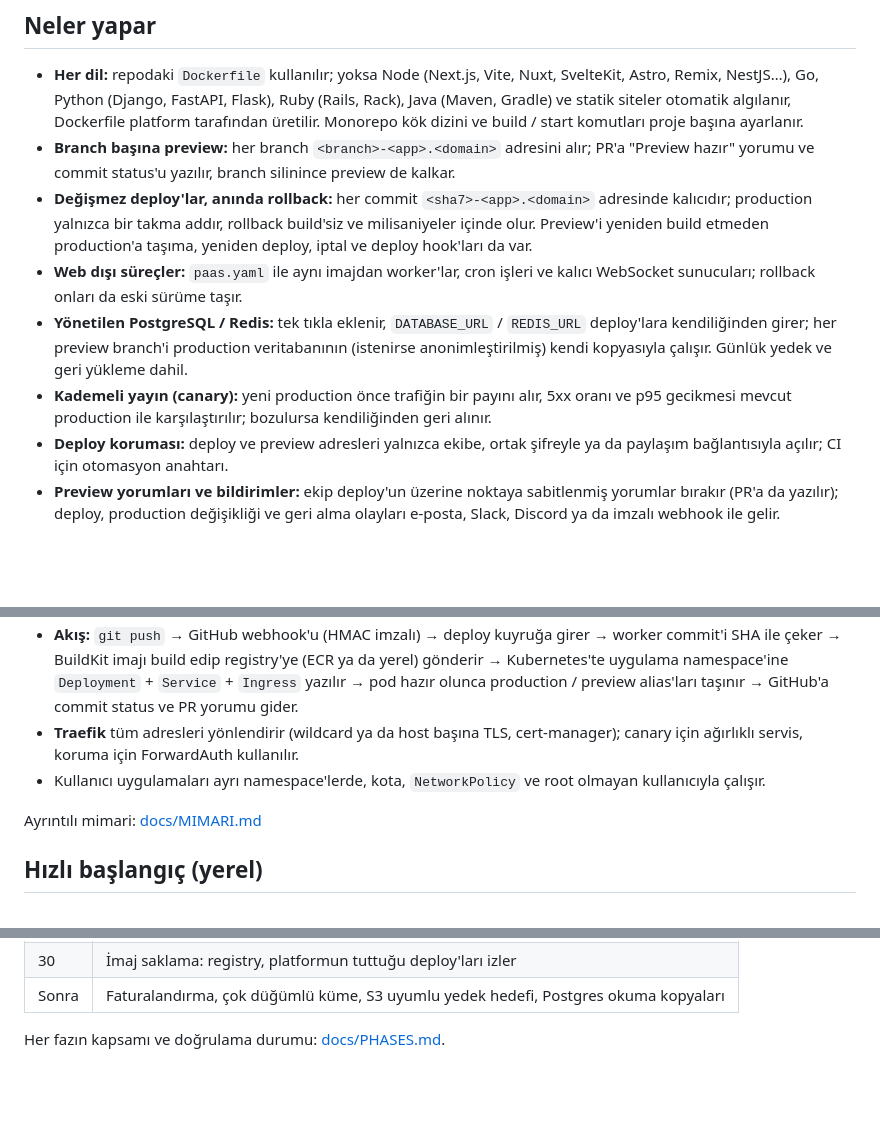
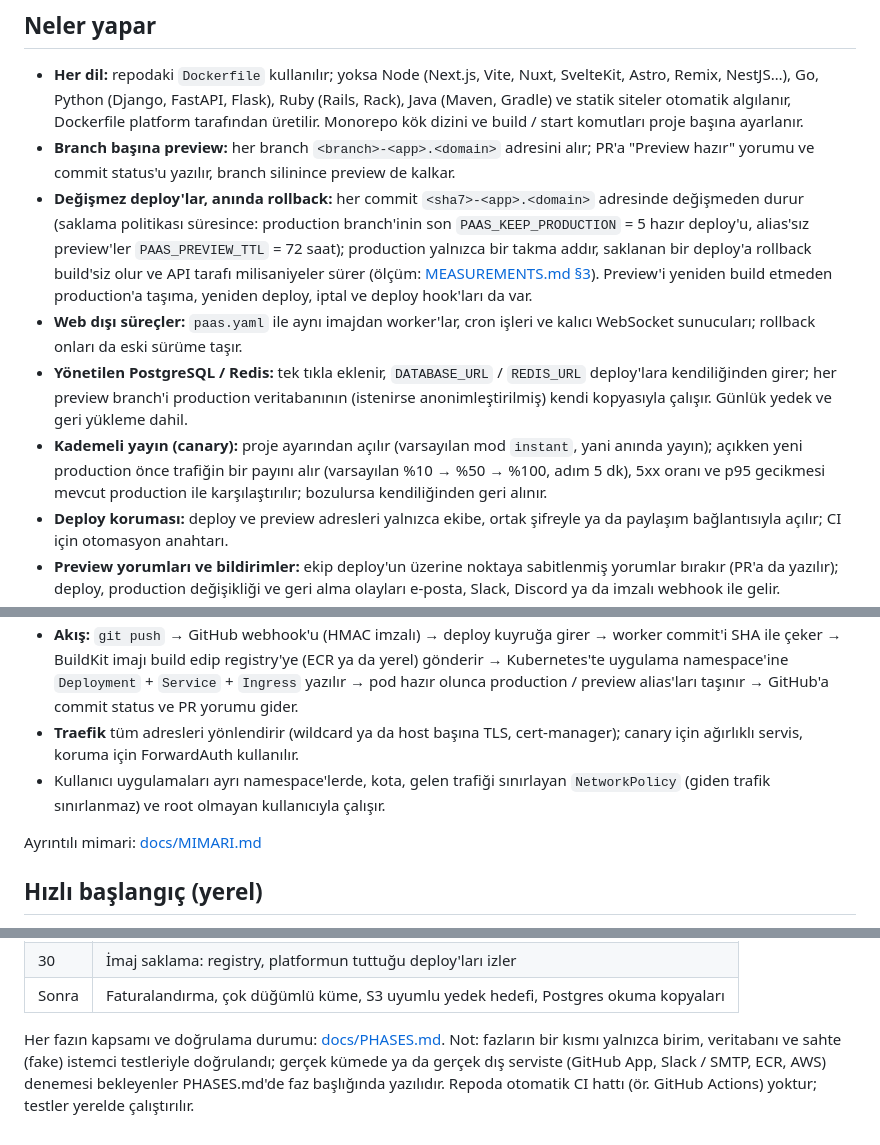
Before and after one commit to Nisagwn/paas, a Markdown page: README.md, 3 parts joined by grey strips. Drawn GitHub-style; blank space fills up the shorter version.

Commit message:
Belgeler: README ve docs'taki kodla çelişen ifadeler düzeltildi (#3)
- Değişmez deploy'ların 'kalıcı' değil saklama politikası süresince durduğu yazıldı
- Canary'nin isteğe bağlı olduğu (varsayılan instant) ve varsayılan adımlar eklendi
- NetworkPolicy'nin yalnızca gelen trafiği sınırladığı belirtildi
- ARCHITECTURE.md satırı, dosyanın MIMARI.md'ye yönlendirme olduğunu söyleyecek şekilde düzeltildi
- Doğrulama durumu ve CI olmadığı notu eklendi
- MEASUREMENTS.md ve REPORT.md'deki eski test/kod satırı sayıları güncellendi

```diff
--- a/README.md
+++ b/README.md
@@ -10,15 +10,18 @@ değişmez bir deploy olur. Go ile yazıldı, Kubernetes (k3s) üzerinde çalı
   Dockerfile platform tarafından üretilir. Monorepo kök dizini ve build / start komutları proje başına ayarlanır.
 - **Branch başına preview:** her branch `<branch>-<app>.<domain>` adresini alır; PR'a "Preview hazır" yorumu ve
   commit status'u yazılır, branch silinince preview de kalkar.
-- **Değişmez deploy'lar, anında rollback:** her commit `<sha7>-<app>.<domain>` adresinde kalıcıdır; production yalnızca
-  bir takma addır, rollback build'siz ve milisaniyeler içinde olur. Preview'i yeniden build etmeden production'a taşıma,
+- **Değişmez deploy'lar, anında rollback:** her commit `<sha7>-<app>.<domain>` adresinde değişmeden durur (saklama
+  politikası süresince: production branch'inin son `PAAS_KEEP_PRODUCTION` = 5 hazır deploy'u, alias'sız preview'ler
+  `PAAS_PREVIEW_TTL` = 72 saat); production yalnızca bir takma addır, saklanan bir deploy'a rollback build'siz olur ve
+  API tarafı milisaniyeler sürer (ölçüm: [MEASUREMENTS.md §3](docs/MEASUREMENTS.md)). Preview'i yeniden build etmeden production'a taşıma,
   yeniden deploy, iptal ve deploy hook'ları da var.
 - **Web dışı süreçler:** `paas.yaml` ile aynı imajdan worker'lar, cron işleri ve kalıcı WebSocket sunucuları; rollback
   onları da eski sürüme taşır.
 - **Yönetilen PostgreSQL / Redis:** tek tıkla eklenir, `DATABASE_URL` / `REDIS_URL` deploy'lara kendiliğinden girer;
   her preview branch'i production veritabanının (istenirse anonimleştirilmiş) kendi kopyasıyla çalışır. Günlük yedek ve
   geri yükleme dahil.
-- **Kademeli yayın (canary):** yeni production önce trafiğin bir payını alır, 5xx oranı ve p95 gecikmesi mevcut
+- **Kademeli yayın (canary):** proje ayarından açılır (varsayılan mod `instant`, yani anında yayın); açıkken yeni
+  production önce trafiğin bir payını alır (varsayılan %10 → %50 → %100, adım 5 dk), 5xx oranı ve p95 gecikmesi mevcut
   production ile karşılaştırılır; bozulursa kendiliğinden geri alınır.
 - **Deploy koruması:** deploy ve preview adresleri yalnızca ekibe, ortak şifreyle ya da paylaşım bağlantısıyla açılır;
   CI için otomasyon anahtarı.
@@ -45,7 +48,8 @@ ortam değişkenleri, otomatik temizlik ve çökme sonrası kurtarma vardır. He
   `Ingress` yazılır → pod hazır olunca production / preview alias'ları taşınır → GitHub'a commit status ve PR yorumu gider.
 - **Traefik** tüm adresleri yönlendirir (wildcard ya da host başına TLS, cert-manager); canary için ağırlıklı servis,
   koruma için ForwardAuth kullanılır.
-- Kullanıcı uygulamaları ayrı namespace'lerde, kota, `NetworkPolicy` ve root olmayan kullanıcıyla çalışır.
+- Kullanıcı uygulamaları ayrı namespace'lerde, kota, gelen trafiği sınırlayan `NetworkPolicy` (giden trafik
+  sınırlanmaz) ve root olmayan kullanıcıyla çalışır.
 
 Ayrıntılı mimari: [docs/MIMARI.md](docs/MIMARI.md)
 
@@ -424,4 +428,7 @@ docs/               kullanım kılavuzu, mimari, rapor, ölçümler, arıza sena
 | 30 | İmaj saklama: registry, platformun tuttuğu deploy'ları izler |
 | Sonra | Faturalandırma, çok düğümlü küme, S3 uyumlu yedek hedefi, Postgres okuma kopyaları |
 
-Her fazın kapsamı ve doğrulama durumu: [docs/PHASES.md](docs/PHASES.md).
+Her fazın kapsamı ve doğrulama durumu: [docs/PHASES.md](docs/PHASES.md). Not: fazların bir kısmı yalnızca birim,
+veritabanı ve sahte (fake) istemci testleriyle doğrulandı; gerçek kümede ya da gerçek dış serviste (GitHub App,
+Slack / SMTP, ECR, AWS) denemesi bekleyenler PHASES.md'de faz başlığında yazılıdır. Repoda otomatik CI hattı
+(ör. GitHub Actions) yoktur; testler yerelde çalıştırılır.
```
Also changed, not shown: other parts of README.md (+1 -1 lines), docs/MEASUREMENTS.md (+2 -2 lines), docs/REPORT.md (+2 -1 lines).
